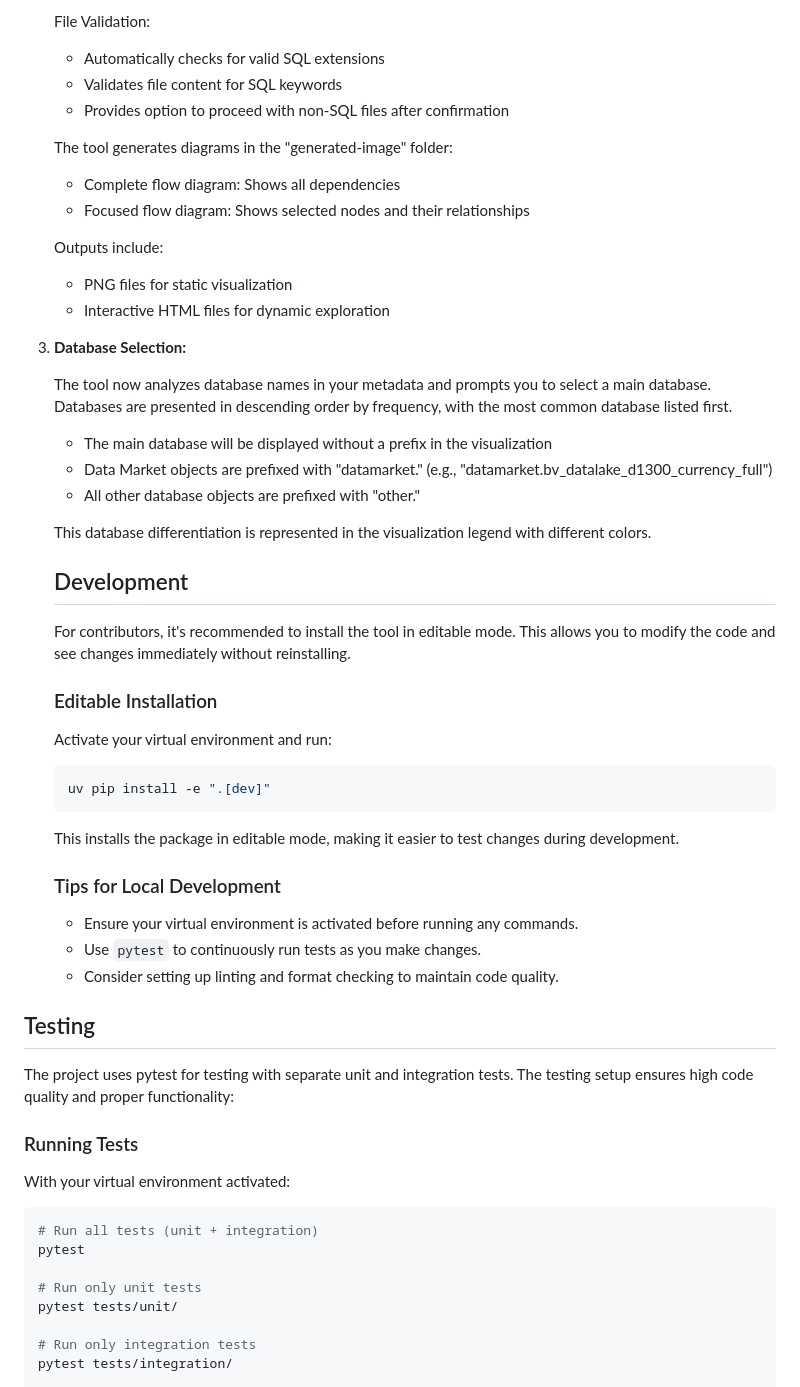
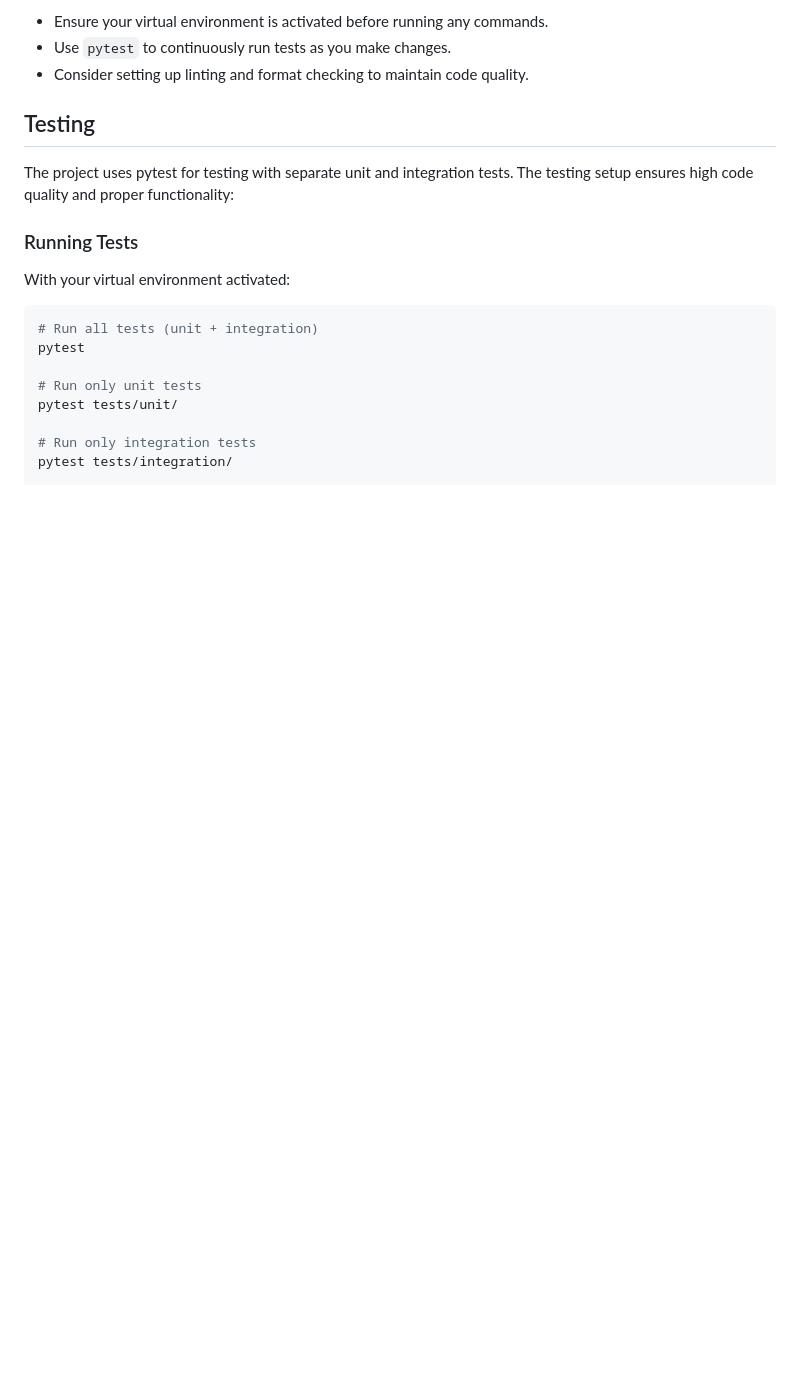
Before and after one commit to jkorsvik/dataflow-generator, a Markdown page: README.md, the part around one of its changes. Drawn GitHub-style; blank space fills up the shorter version.

````diff
--- a/README.md
+++ b/README.md
@@ -121,47 +144,7 @@ If you do not install `fd`, everything will still work, but file search may be s
 
-   File Validation:
-   - Automatically checks for valid SQL extensions
-   - Validates file content for SQL keywords
-   - Provides option to proceed with non-SQL files after confirmation
-
-   The tool generates diagrams in the "generated-image" folder:
-   - Complete flow diagram: Shows all dependencies
-   - Focused flow diagram: Shows selected nodes and their relationships
-
-   Outputs include:
-   - PNG files for static visualization
-   - Interactive HTML files for dynamic exploration
-
-2. **Database Selection:**
-
-   The tool now analyzes database names in your metadata and prompts you to select a main database.
-   Databases are presented in descending order by frequency, with the most common database listed first.
-
-   - The main database will be displayed without a prefix in the visualization
-   - Data Market objects are prefixed with "datamarket." (e.g., "datamarket.bv_datalake_d1300_currency_full")
-   - All other database objects are prefixed with "other."
-
-   This database differentiation is represented in the visualization legend with different colors.
-
-   ## Development
-
-   For contributors, it's recommended to install the tool in editable mode. This allows you to modify the code and see changes immediately without reinstalling.
-
-   ### Editable Installation
-
-   Activate your virtual environment and run:
-
-   ```sh
-   uv pip install -e ".[dev]"
-   ```
-
-   This installs the package in editable mode, making it easier to test changes during development.
-
-   ### Tips for Local Development
-
-   - Ensure your virtual environment is activated before running any commands.
-   - Use `pytest` to continuously run tests as you make changes.
-   - Consider setting up linting and format checking to maintain code quality.
+- Ensure your virtual environment is activated before running any commands.
+- Use `pytest` to continuously run tests as you make changes.
+- Consider setting up linting and format checking to maintain code quality.
 
 
 ## Testing
````
Also changed, not shown: other parts of README.md (+57 -34 lines).
